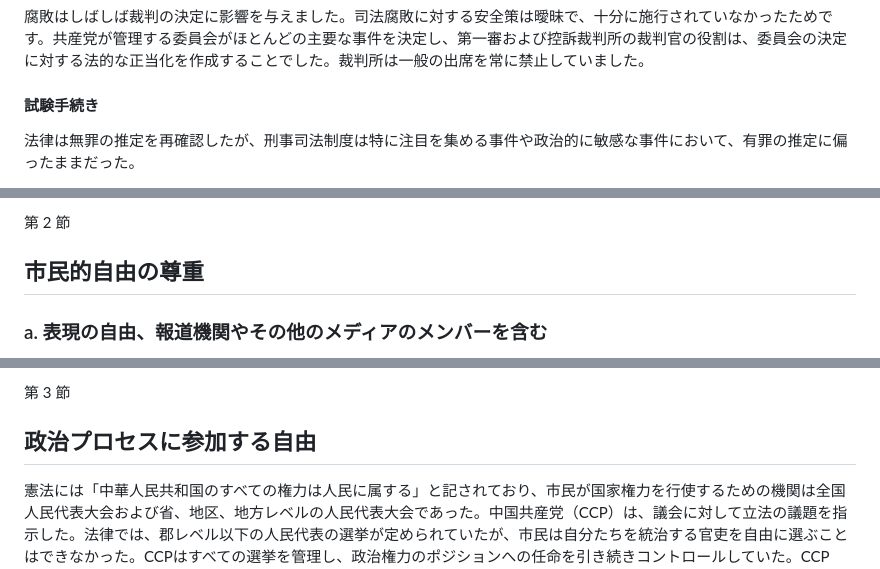
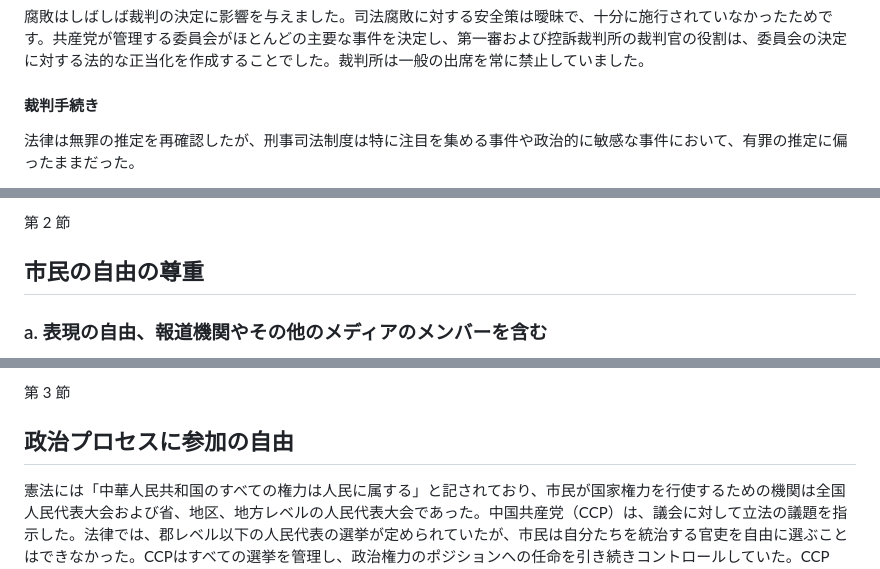
Before and after one commit to kyouhi-shine/ShinaseHumanRightsPractices, a Markdown page: README.md, 3 parts joined by grey strips. Drawn GitHub-style.

```diff
--- a/README.md
+++ b/README.md
@@ -107,7 +106,7 @@ https://kyouhi-shine.github.io/ShinaseHumanRightsPractices/
                                 <h3 id="report-toc__section-2__subsection-5" class="report__section-subtitle">e. 公正な公判の否定</h3>
                                 <p>法律では、裁判所は行政機関、社会団体、個人からの干渉を受けずに独立して司法権を行使すべきとされていますが、実際には司法は独立して司法権を行使していませんでした。裁判官は、特に政治的に敏感な案件において、国や地方政府、共産党から保留中の事件に関する政治的指導を定期的に受けており、どのように判決を下すべきかの指示も含まれていました。共産党は裁判所の運営を指導し、すべての司法および検察の任命を承認していました。</p>
                                 <p>腐敗はしばしば裁判の決定に影響を与えました。司法腐敗に対する安全策は曖昧で、十分に施行されていなかったためです。共産党が管理する委員会がほとんどの主要な事件を決定し、第一審および控訴裁判所の裁判官の役割は、委員会の決定に対する法的な正当化を作成することでした。裁判所は一般の出席を常に禁止していました。</p>
-                                <h4 id="report-toc__section-2__subsection-5__h4-3">試験手続き</h4>
+                                <h4 id="report-toc__section-2__subsection-5__h4-3">裁判手続き</h4>
                                 <p>法律は無罪の推定を再確認したが、刑事司法制度は特に注目を集める事件や政治的に敏感な事件において、有罪の推定に偏ったままだった。</p>
                                 <p>裁判所は、罪を認めない被告に対して、 confessionした被告よりも厳しい判決を下すことがよくありました。控訴手続きは有罪判決を覆すことはほとんどなく、十分な審査の手段を提供することもできませんでした。被告の権利侵害に対する救済措置は不十分でした。</p>
                                 <p>当局はしばしば公判を一般に公開せず、国家機密条項を利用して政治的に敏感な手続きを閉じ、時には家族に対しても閉じられ、被告が弁護人にアクセスすることを妨げました。刑事被告人は法的支援を受ける資格がありましたが、ほとんどの刑事被告人は弁護士なしで裁判を受けました。</p>
@@ -161,7 +160,7 @@ https://kyouhi-shine.github.io/ShinaseHumanRightsPractices/
                     </section>
                     <section class="report__content__inner entry-content">
                         <p class="report-toc-section">第 2 節</p>
-                        <h2 id="report-toc__section-3" class="report__section-title">市民的自由の尊重</h2><!-- Sub-Sections -->
+                        <h2 id="report-toc__section-3" class="report__section-title">市民の自由の尊重</h2><!-- Sub-Sections -->
                         <div class="section_wrapper">
                             <div class="section_body"></div>
                             <section class="entry-content">
@@ -287,7 +286,7 @@ https://kyouhi-shine.github.io/ShinaseHumanRightsPractices/
                     </section>
                     <section class="report__content__inner entry-content">
                         <p class="report-toc-section">第 3 節</p>
-                        <h2 id="report-toc__section-4" class="report__section-title">政治プロセスに参加する自由</h2><!-- Sub-Sections -->
+                        <h2 id="report-toc__section-4" class="report__section-title">政治プロセスに参加の自由</h2><!-- Sub-Sections -->
                         <div class="section_wrapper">
                             <div class="section_body">
                                 <p>憲法には「中華人民共和国のすべての権力は人民に属する」と記されており、市民が国家権力を行使するための機関は全国人民代表大会および省、地区、地方レベルの人民代表大会であった。中国共産党（CCP）は、議会に対して立法の議題を指示した。法律では、郡レベル以下の人民代表の選挙が定められていたが、市民は自分たちを統治する官吏を自由に選ぶことはできなかった。CCPはすべての選挙を管理し、政治権力のポジションへの任命を引き続きコントロールしていた。CCPは、独立候補者が地方選挙に立候補するのを妨げるために、自宅軟禁を含むさまざまな脅迫手段を用いた。</p>
```
Also changed, not shown: other parts of README.md (+12 -13 lines).
